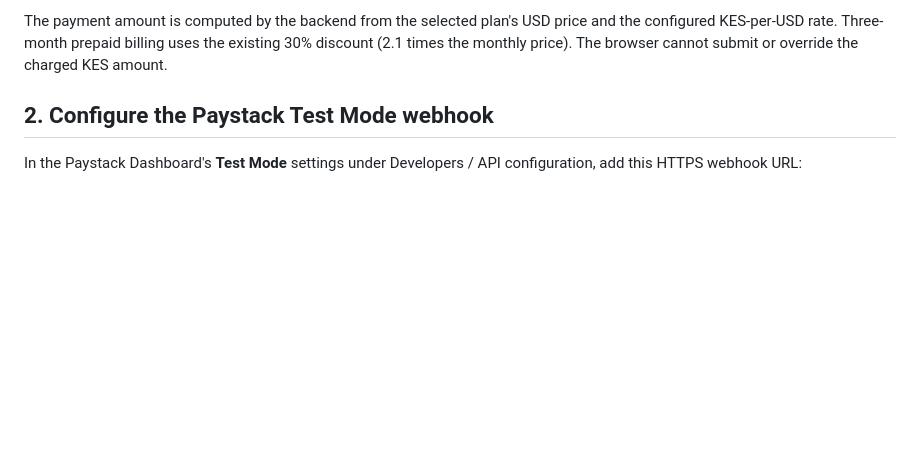
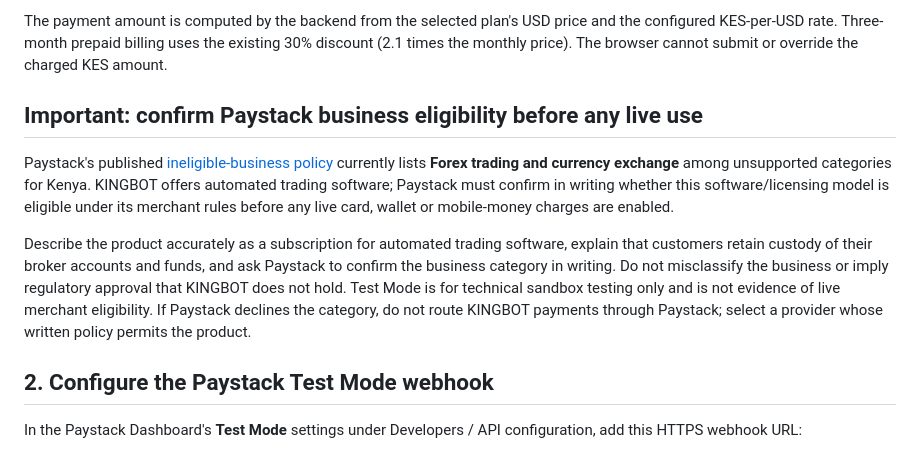
Before and after one commit to BOTKING-Automation/KINGBOT-FINETECH, a Markdown page: docs/PAYSTACK_TEST_MODE_SETUP.md, the part around the change. Drawn GitHub-style; blank space fills up the shorter version.

Commit message:
docs(payments): flag Paystack forex category eligibility review

```diff
--- a/docs/PAYSTACK_TEST_MODE_SETUP.md
+++ b/docs/PAYSTACK_TEST_MODE_SETUP.md
@@ -17,6 +17,13 @@ Open the existing KINGBOT API service in Render (not the static GitHub Pages sit
 Do not put either secret in GitHub, the browser, source files, or chat. Do not configure a live key in this test integration. The card checkout remains disabled until the test secret, webhook secret, and rate are all present.
 
 The payment amount is computed by the backend from the selected plan's USD price and the configured KES-per-USD rate. Three-month prepaid billing uses the existing 30% discount (2.1 times the monthly price). The browser cannot submit or override the charged KES amount.
+
+## Important: confirm Paystack business eligibility before any live use
+
+Paystack's published [ineligible-business policy](https://support.paystack.com/en/articles/2127042) currently lists **Forex trading and currency exchange** among unsupported categories for Kenya. KINGBOT offers automated trading software; Paystack must confirm in writing whether this software/licensing model is eligible under its merchant rules before any live card, wallet or mobile-money charges are enabled.
+
+Describe the product accurately as a subscription for automated trading software, explain that customers retain custody of their broker accounts and funds, and ask Paystack to confirm the business category in writing. Do not misclassify the business or imply regulatory approval that KINGBOT does not hold. Test Mode is for technical sandbox testing only and is not evidence of live merchant eligibility. If Paystack declines the category, do not route KINGBOT payments through Paystack; select a provider whose written policy permits the product.
+
 
 ## 2. Configure the Paystack Test Mode webhook
 
```
